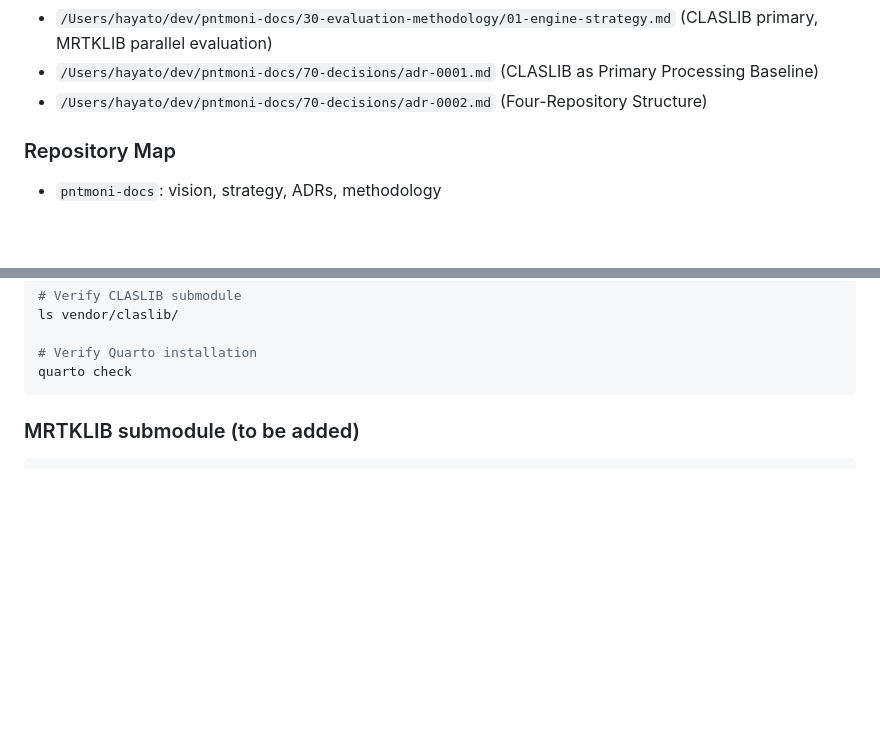
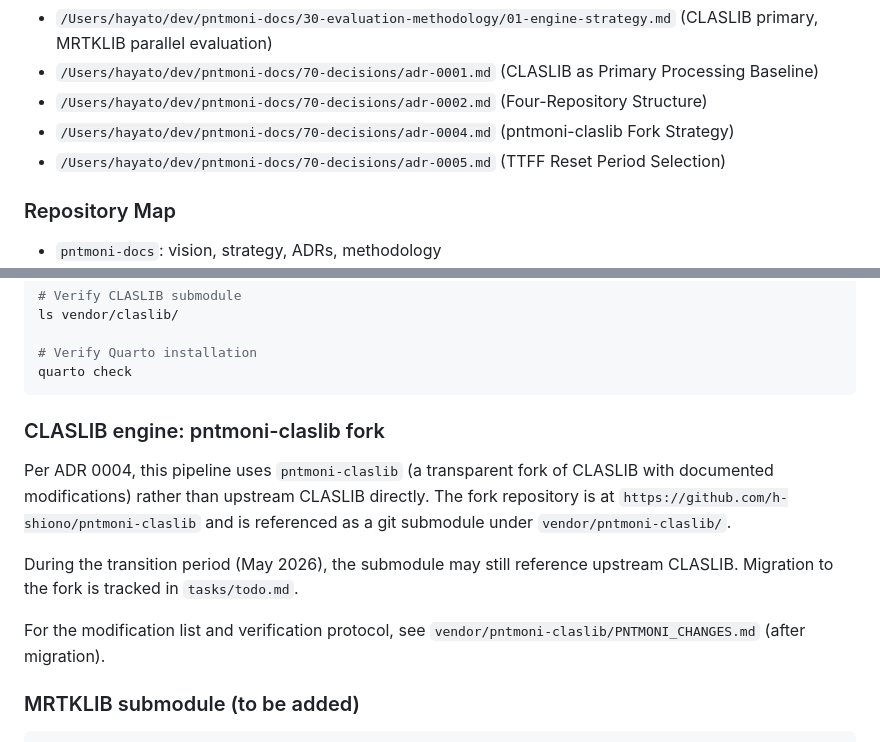
Before and after one commit to h-shiono/pntmoni-pipeline, a Markdown page: CLAUDE.md, 2 parts joined by grey strips. Drawn GitHub-style; blank space fills up the shorter version.

````diff
--- a/CLAUDE.md
+++ b/CLAUDE.md
@@ -18,6 +18,10 @@ For pipeline-specific decisions, also consult:
   (CLASLIB as Primary Processing Baseline)
 - `/Users/hayato/dev/pntmoni-docs/70-decisions/adr-0002.md`
   (Four-Repository Structure)
+- `/Users/hayato/dev/pntmoni-docs/70-decisions/adr-0004.md`
+  (pntmoni-claslib Fork Strategy)
+- `/Users/hayato/dev/pntmoni-docs/70-decisions/adr-0005.md`
+  (TTFF Reset Period Selection)
 
 ### Repository Map
 - `pntmoni-docs`: vision, strategy, ADRs, methodology
@@ -79,6 +83,21 @@ ls vendor/claslib/
 # Verify Quarto installation
 quarto check
 ```
+
+### CLASLIB engine: pntmoni-claslib fork
+
+Per ADR 0004, this pipeline uses `pntmoni-claslib` (a transparent
+fork of CLASLIB with documented modifications) rather than upstream
+CLASLIB directly. The fork repository is at
+`https://github.com/h-shiono/pntmoni-claslib` and is referenced
+as a git submodule under `vendor/pntmoni-claslib/`.
+
+During the transition period (May 2026), the submodule may still
+reference upstream CLASLIB. Migration to the fork is tracked in
+`tasks/todo.md`.
+
+For the modification list and verification protocol, see
+`vendor/pntmoni-claslib/PNTMONI_CHANGES.md` (after migration).
 
 ### MRTKLIB submodule (to be added)
 
````
Also changed, not shown: tasks/todo.md (+42 -0 lines).
